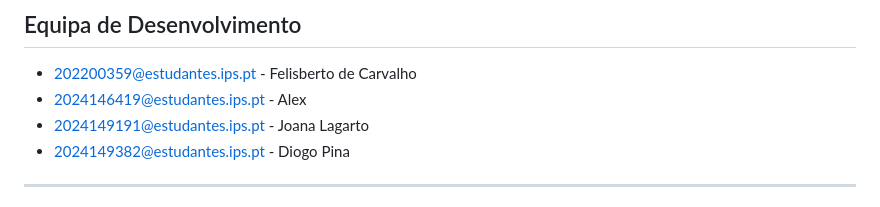
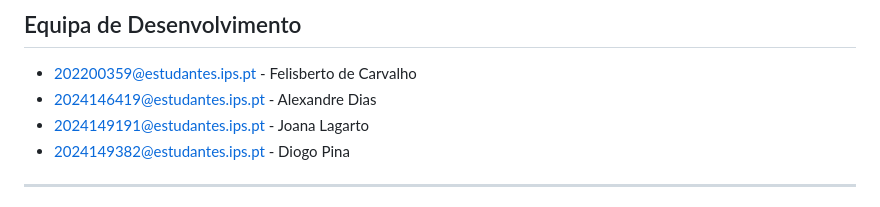
Before and after one commit to kimancarvalho/pricetrail_app, a Markdown page: README.md, the part around the change. Rendered like a GitHub page.

```diff
--- a/README.md
+++ b/README.md
@@ -157,7 +157,7 @@ A aplicação depende de fontes externas para dados de preços e mapas. A precis
 ## Equipa de Desenvolvimento
 
 * [202200359@estudantes.ips.pt](mailto:202200359@estudantes.ips.pt) - Felisberto de Carvalho
-* [2024146419@estudantes.ips.pt](mailto:2024146419@estudantes.ips.pt) - Alex
+* [2024146419@estudantes.ips.pt](mailto:2024146419@estudantes.ips.pt) - Alexandre Dias
 * [2024149191@estudantes.ips.pt](mailto:2024149191@estudantes.ips.pt) - Joana Lagarto
 * [2024149382@estudantes.ips.pt](mailto:2024149382@estudantes.ips.pt) - Diogo Pina
 
```
